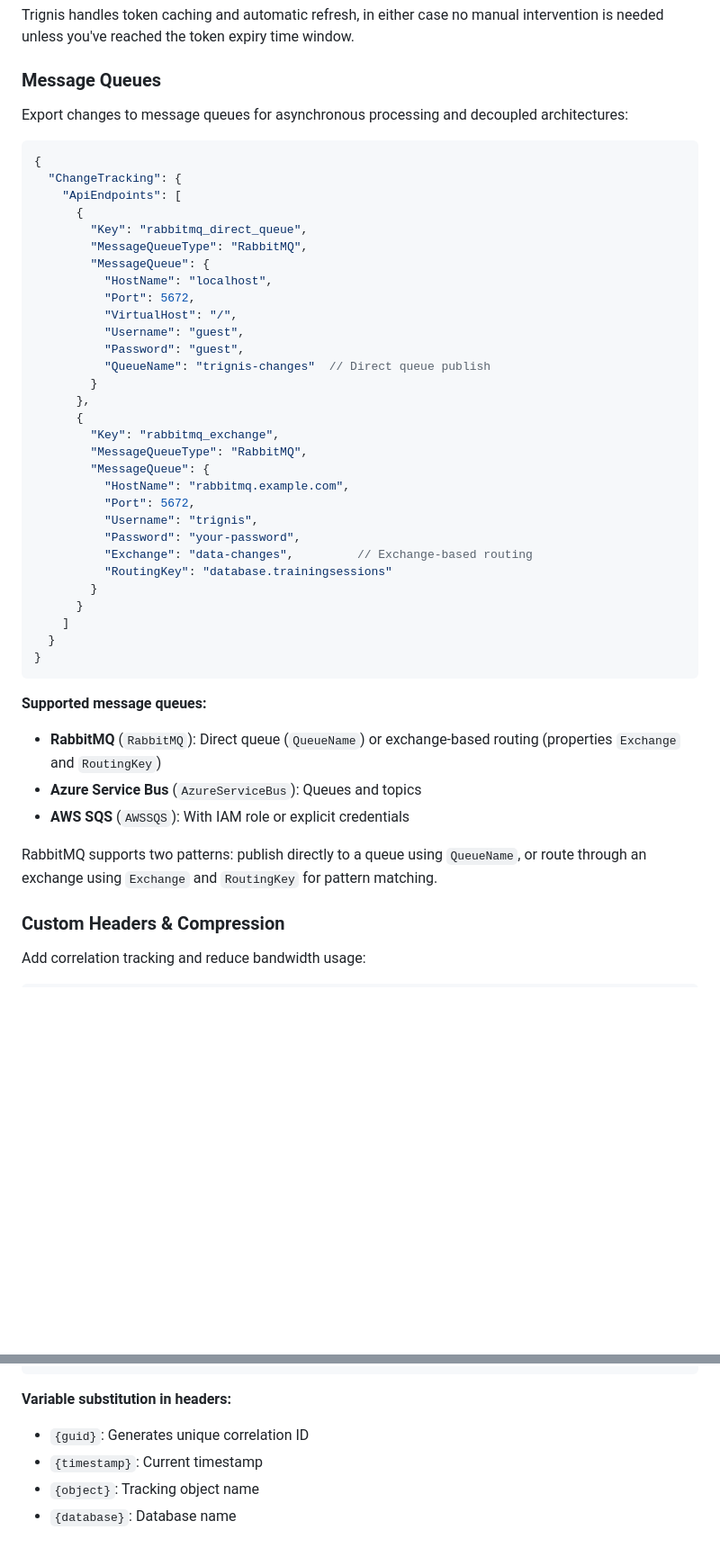
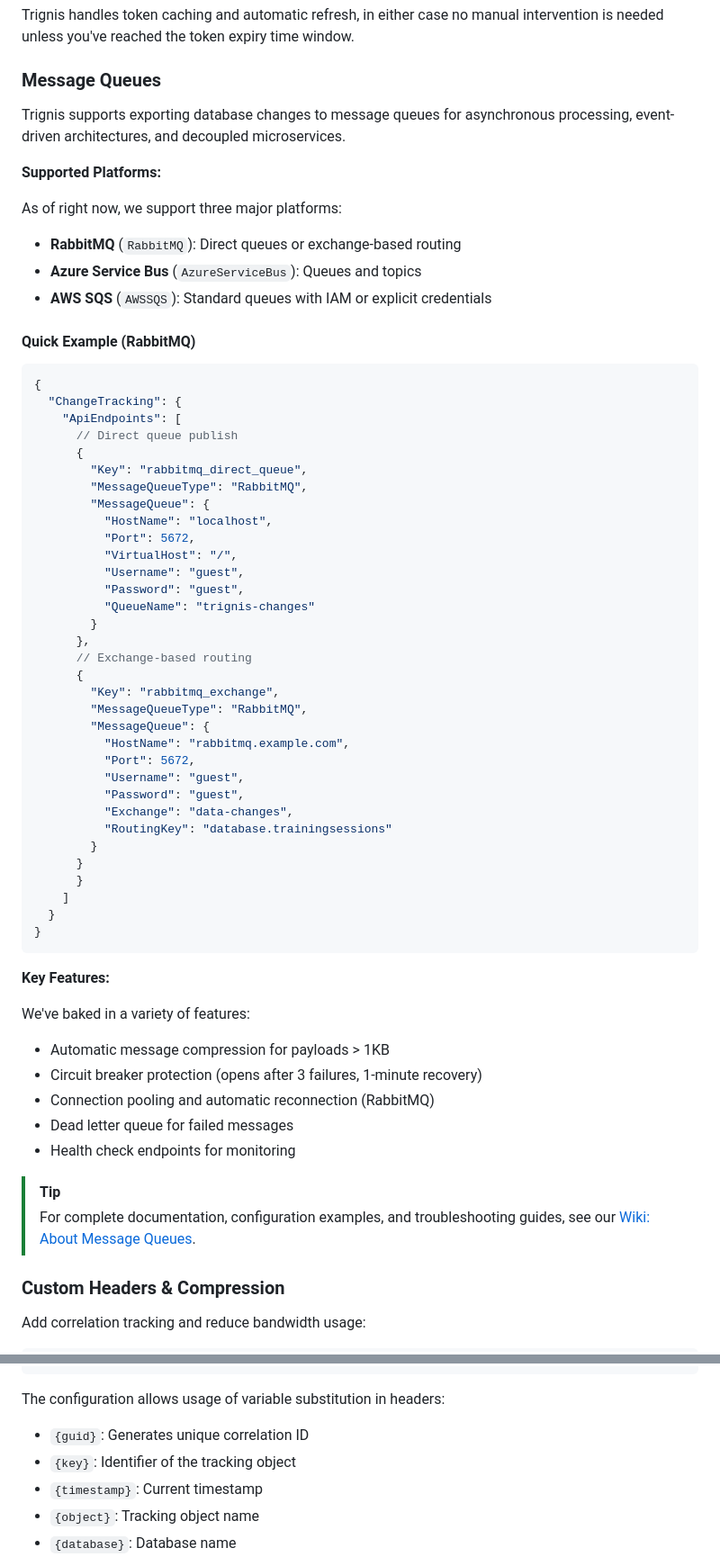
Before and after one commit to melosso/trignis, a Markdown page: README.md, 2 parts joined by grey strips. Shown: that part at 90% size. GitHub-like rendering; blank space fills up the shorter version.

Commit message:
chore: update docs

````diff
--- a/README.md
+++ b/README.md
@@ -481,12 +481,23 @@ Trignis handles token caching and automatic refresh, in either case no manual in
 
 ### Message Queues
 
-Export changes to message queues for asynchronous processing and decoupled architectures:
+Trignis supports exporting database changes to message queues for asynchronous processing, event-driven architectures, and decoupled microservices.
+
+**Supported Platforms:**
+
+As of right now, we support three major platforms:
+
+- **RabbitMQ** (`RabbitMQ`): Direct queues or exchange-based routing
+- **Azure Service Bus** (`AzureServiceBus`): Queues and topics
+- **AWS SQS** (`AWSSQS`): Standard queues with IAM or explicit credentials
+
+#### Quick Example (RabbitMQ)
 
 ```json
 {
   "ChangeTracking": {
     "ApiEndpoints": [
+      // Direct queue publish
       {
         "Key": "rabbitmq_direct_queue",
         "MessageQueueType": "RabbitMQ",
@@ -496,32 +507,40 @@ Export changes to message queues for asynchronous processing and decoupled archi
           "VirtualHost": "/",
           "Username": "guest",
           "Password": "guest",
-          "QueueName": "trignis-changes"  // Direct queue publish
+          "QueueName": "trignis-changes"
         }
       },
+      // Exchange-based routing
       {
         "Key": "rabbitmq_exchange",
         "MessageQueueType": "RabbitMQ",
         "MessageQueue": {
           "HostName": "rabbitmq.example.com",
           "Port": 5672,
-          "Username": "trignis",
-          "Password": "your-password",
-          "Exchange": "data-changes",         // Exchange-based routing
+          "Username": "guest",
+          "Password": "guest",
+          "Exchange": "data-changes",
           "RoutingKey": "database.trainingsessions"
         }
+      }
       }
     ]
   }
 }
 ```
 
-**Supported message queues:**
-- **RabbitMQ** (`RabbitMQ`): Direct queue (`QueueName`) or exchange-based routing (properties `Exchange` and `RoutingKey`)
-- **Azure Service Bus** (`AzureServiceBus`): Queues and topics
-- **AWS SQS** (`AWSSQS`): With IAM role or explicit credentials
+**Key Features:**
 
-RabbitMQ supports two patterns: publish directly to a queue using `QueueName`, or route through an exchange using `Exchange` and `RoutingKey` for pattern matching.
+We've baked in a variety of features:
+
+- Automatic message compression for payloads > 1KB
+- Circuit breaker protection (opens after 3 failures, 1-minute recovery)
+- Connection pooling and automatic reconnection (RabbitMQ)
+- Dead letter queue for failed messages
+- Health check endpoints for monitoring
+
+> [!TIP]
+> For complete documentation, configuration examples, and troubleshooting guides, see our [Wiki: About Message Queues](https://github.com/melosso/trignis/wiki/Guide:-Message-Queues).
 
 ### Custom Headers & Compression
 
@@ -545,8 +564,10 @@ Add correlation tracking and reduce bandwidth usage:
 }
 ```
 
-**Variable substitution in headers:**
+The configuration allows usage of variable substitution in headers:
+
 - `{guid}`: Generates unique correlation ID
+- `{key}`: Identifier of the tracking object
 - `{timestamp}`: Current timestamp
 - `{object}`: Tracking object name
 - `{database}`: Database name
````
